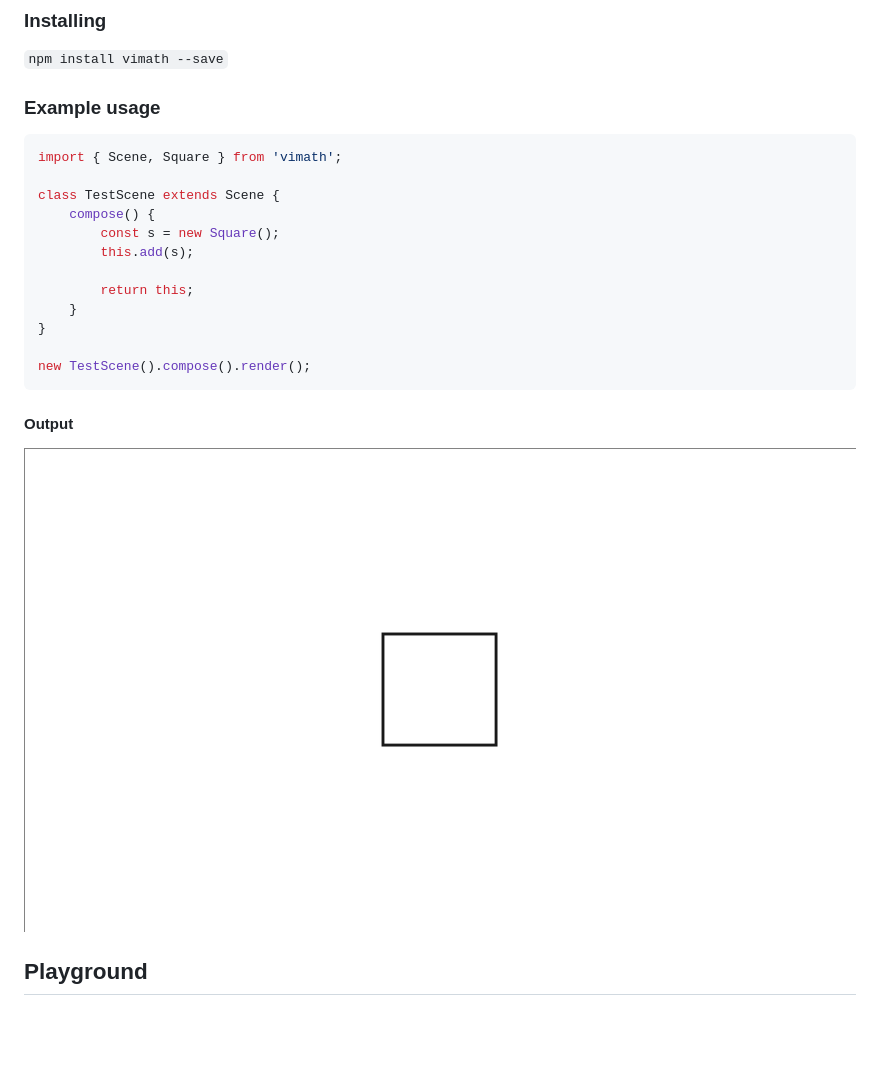
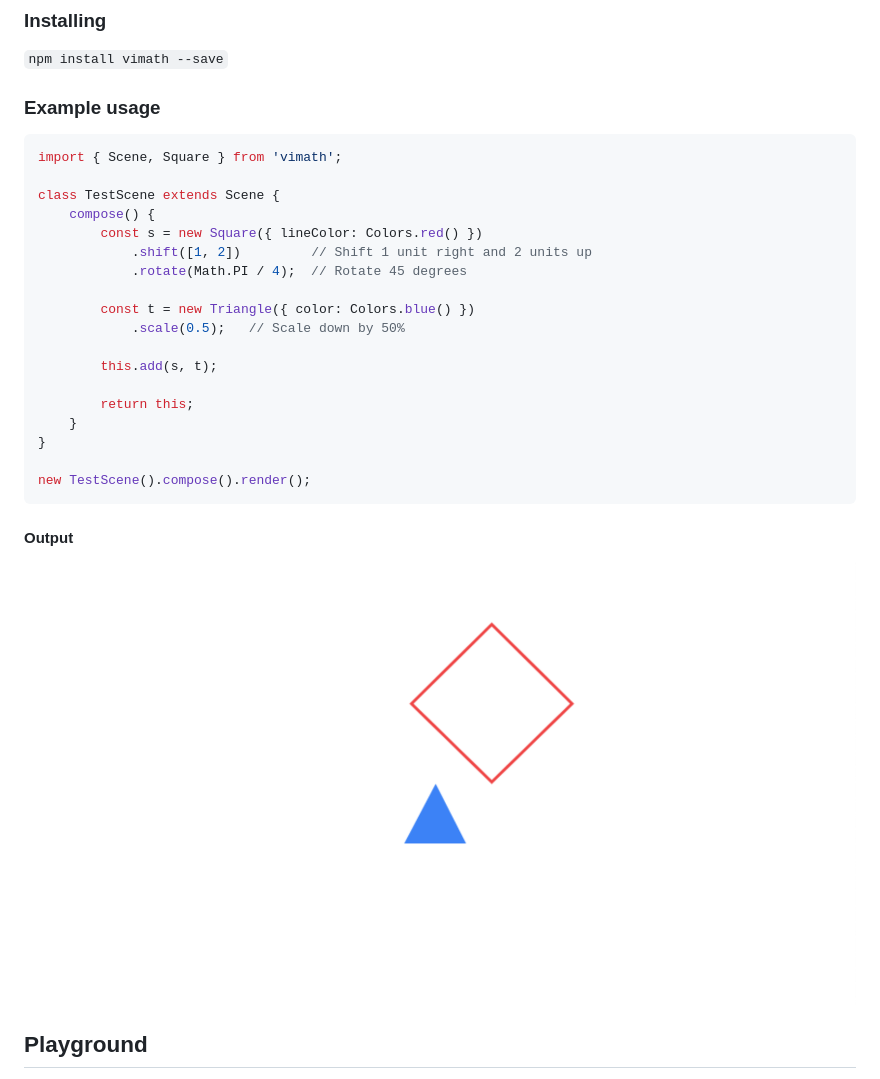
Before and after one commit to blparker/vimath, a Markdown page: README.md, the part around the change. Drawn GitHub-style; pictures changed too: assets/screenshot.png (added); blank space fills up the shorter version.

Commit message:
Adds more exciting screenshot

````diff
--- a/README.md
+++ b/README.md
@@ -19,8 +19,14 @@ import { Scene, Square } from 'vimath';
 
 class TestScene extends Scene {
     compose() {
-        const s = new Square();
-        this.add(s);
+        const s = new Square({ lineColor: Colors.red() })
+            .shift([1, 2])         // Shift 1 unit right and 2 units up
+            .rotate(Math.PI / 4);  // Rotate 45 degrees
+
+        const t = new Triangle({ color: Colors.blue() })
+            .scale(0.5);   // Scale down by 50%
+
+        this.add(s, t);
 
         return this;
     }
@@ -30,7 +36,7 @@ new TestScene().compose().render();
 ```
 
 #### Output
-![alt text](assets/image.png)
+![alt text](assets/screenshot.png)
 
 ## Playground
 
````
